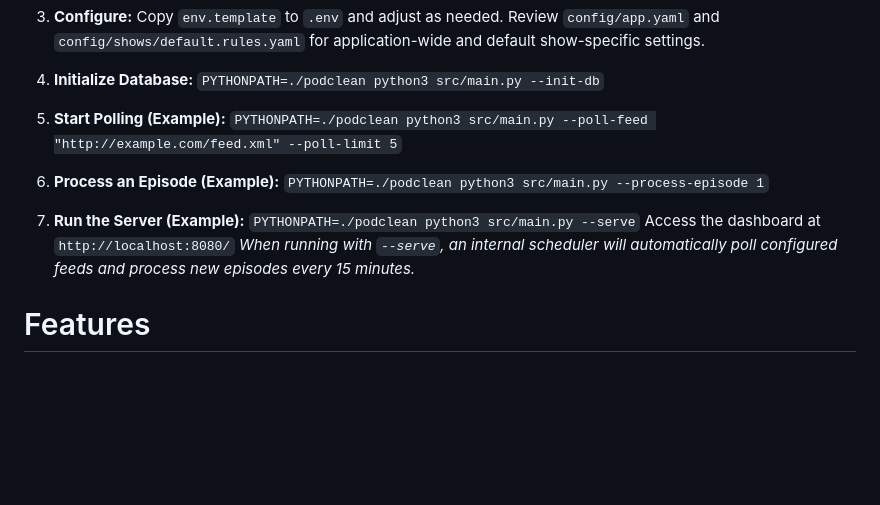
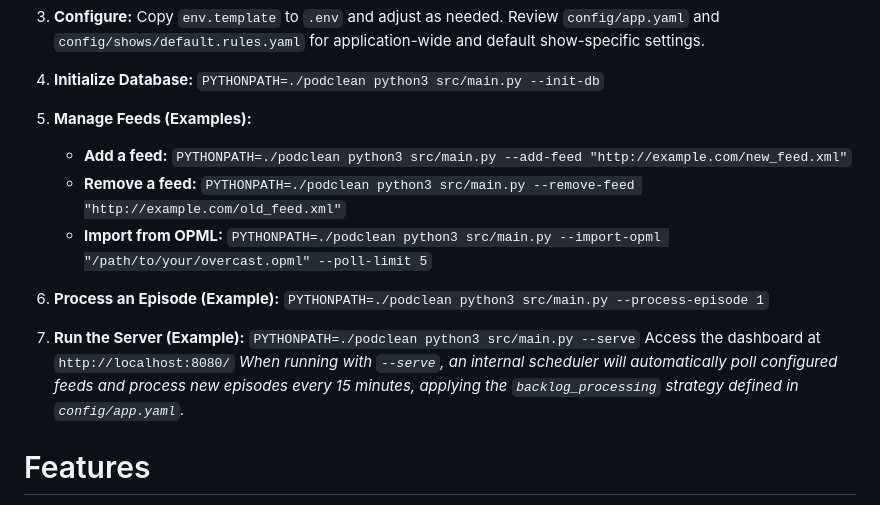
Before and after one commit to Khamel83/Podemos, a Markdown page: podclean/README.md, the part around the change. GitHub-like rendering; blank space fills up the shorter version.

Commit message:
docs: Update README with new CLI feed management commands and backlog processing details.

```diff
--- a/podclean/README.md
+++ b/podclean/README.md
@@ -80,8 +80,10 @@ podclean/
 4.  **Initialize Database:**
     `PYTHONPATH=./podclean python3 src/main.py --init-db`
 
-5.  **Start Polling (Example):**
-    `PYTHONPATH=./podclean python3 src/main.py --poll-feed "http://example.com/feed.xml" --poll-limit 5`
+5.  **Manage Feeds (Examples):**
+    *   **Add a feed:** `PYTHONPATH=./podclean python3 src/main.py --add-feed "http://example.com/new_feed.xml"`
+    *   **Remove a feed:** `PYTHONPATH=./podclean python3 src/main.py --remove-feed "http://example.com/old_feed.xml"`
+    *   **Import from OPML:** `PYTHONPATH=./podclean python3 src/main.py --import-opml "/path/to/your/overcast.opml" --poll-limit 5`
 
 6.  **Process an Episode (Example):**
     `PYTHONPATH=./podclean python3 src/main.py --process-episode 1`
@@ -89,7 +91,7 @@ podclean/
 7.  **Run the Server (Example):**
     `PYTHONPATH=./podclean python3 src/main.py --serve`
     Access the dashboard at `http://localhost:8080/`
-    *When running with `--serve`, an internal scheduler will automatically poll configured feeds and process new episodes every 15 minutes.*
+    *When running with `--serve`, an internal scheduler will automatically poll configured feeds and process new episodes every 15 minutes, applying the `backlog_processing` strategy defined in `config/app.yaml`.*
 
 # Features
 
```
